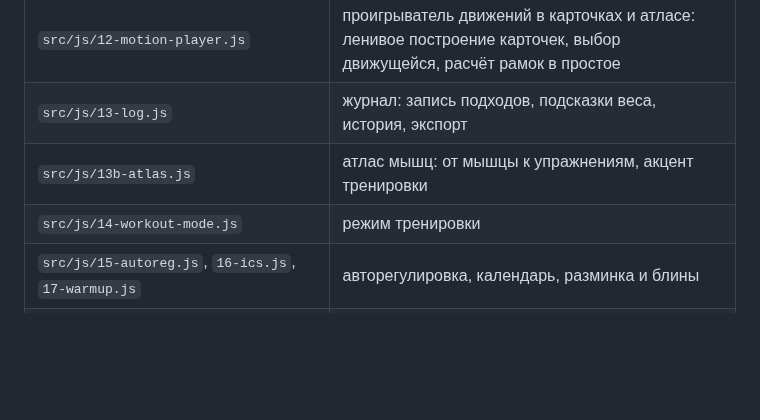
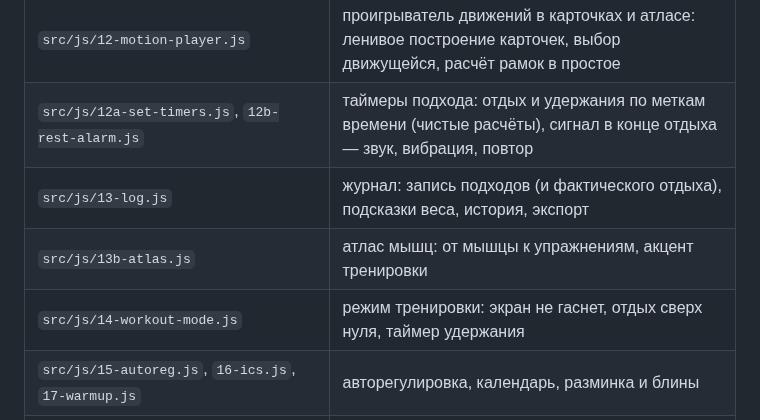
Before and after one commit to sakrett001-ai/Lazy-gym-planer, a Markdown page: README.md, the part around the change. Rendered like a GitHub page; blank space fills up the shorter version.

```diff
--- a/README.md
+++ b/README.md
@@ -148,9 +148,10 @@ npm run i18n:audit   # пройти английскую версию по вс
 | `src/js/11f-fold.js` | сворачивание блоков: параметры на телефоне, нагрузка по мышцам, «Компактно / Подробно» для карточек |
 | `src/js/11e-plan-files.js` | выгрузка планов в JSON и загрузка с проверкой ([формат](docs/plan-format.md)) |
 | `src/js/12-motion-player.js` | проигрыватель движений в карточках и атласе: ленивое построение карточек, выбор движущейся, расчёт рамок в простое |
-| `src/js/13-log.js` | журнал: запись подходов, подсказки веса, история, экспорт |
+| `src/js/12a-set-timers.js`, `12b-rest-alarm.js` | таймеры подхода: отдых и удержания по меткам времени (чистые расчёты), сигнал в конце отдыха — звук, вибрация, повтор |
+| `src/js/13-log.js` | журнал: запись подходов (и фактического отдыха), подсказки веса, история, экспорт |
 | `src/js/13b-atlas.js` | атлас мышц: от мышцы к упражнениям, акцент тренировки |
-| `src/js/14-workout-mode.js` | режим тренировки |
+| `src/js/14-workout-mode.js` | режим тренировки: экран не гаснет, отдых сверх нуля, таймер удержания |
 | `src/js/15-autoreg.js`, `16-ics.js`, `17-warmup.js` | авторегулировка, календарь, разминка и блины |
 | `src/js/18-measures.js` | вес и замеры тела, полная резервная копия (настройки + журнал + замеры) |
 | `src/js/99-boot.js` | запуск; всегда последний |
```
Also changed, not shown: docs/roadmap.md (+8 -4 lines).
